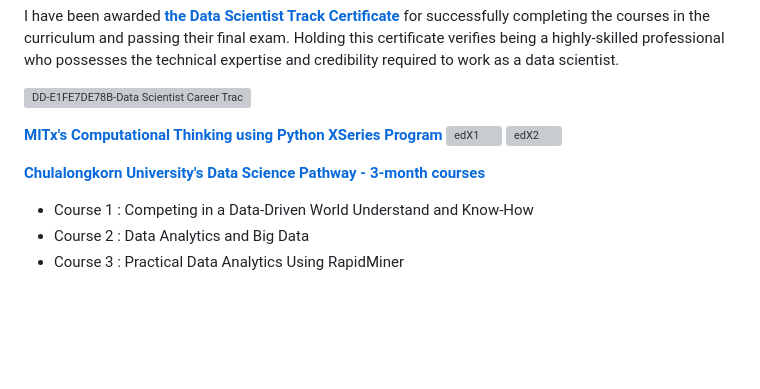
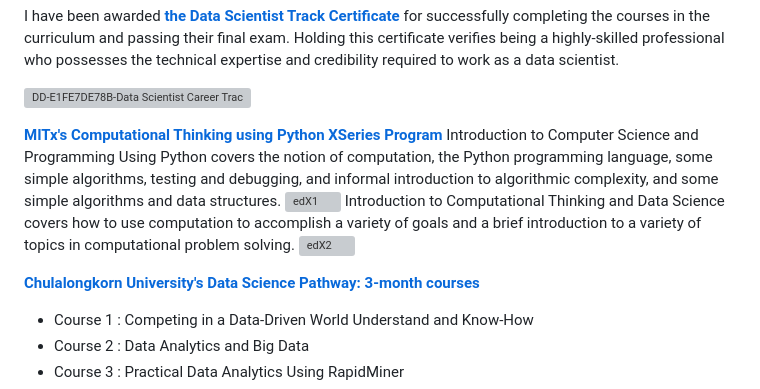
Before and after one commit to Feem-NS/Data-Science-Practices-and-Skilled-oriented-Projects, a Markdown page: README.md, the part around the change. GitHub-like rendering; blank space fills up the shorter version; grey boxes are pictures that could not be loaded.

```diff
--- a/README.md
+++ b/README.md
@@ -17,10 +17,12 @@ I have been awarded **[the Data Scientist Track Certificate](https://learn.365da
 ![DD-E1FE7DE78B-Data Scientist Career Track pdf_1](https://user-images.githubusercontent.com/107760967/219263089-02c71a49-74a1-4d7a-ba58-7ae85cb82ddd.jpg)
 
 **[MITx's Computational Thinking using Python XSeries Program](https://www.edx.org/xseries/mitx-computational-thinking-using-python)**
+Introduction to Computer Science and Programming Using Python covers the notion of computation, the Python programming language, some simple algorithms, testing and debugging, and informal introduction to algorithmic complexity, and some simple algorithms and data structures.
 ![edX1](https://user-images.githubusercontent.com/107760967/219264526-e3981e20-656f-4502-9111-f5f9c662a626.jpg)
+Introduction to Computational Thinking and Data Science covers how to use computation to accomplish a variety of goals and a brief introduction to a variety of topics in computational problem solving.
 ![edX2](https://user-images.githubusercontent.com/107760967/219264550-2221105b-73d1-4ba3-8df4-0cc5f3b356bb.jpg)
 
-**[Chulalongkorn University's Data Science Pathway - 3-month courses](https://www.chulamoocachieve.com/pathway/data-science)**
+**[Chulalongkorn University's Data Science Pathway: 3-month courses](https://www.chulamoocachieve.com/pathway/data-science)**
 - Course 1 : Competing in a Data-Driven World Understand and Know-How
 - Course 2 : Data Analytics and Big Data
 - Course 3 : Practical Data Analytics Using RapidMiner
```
